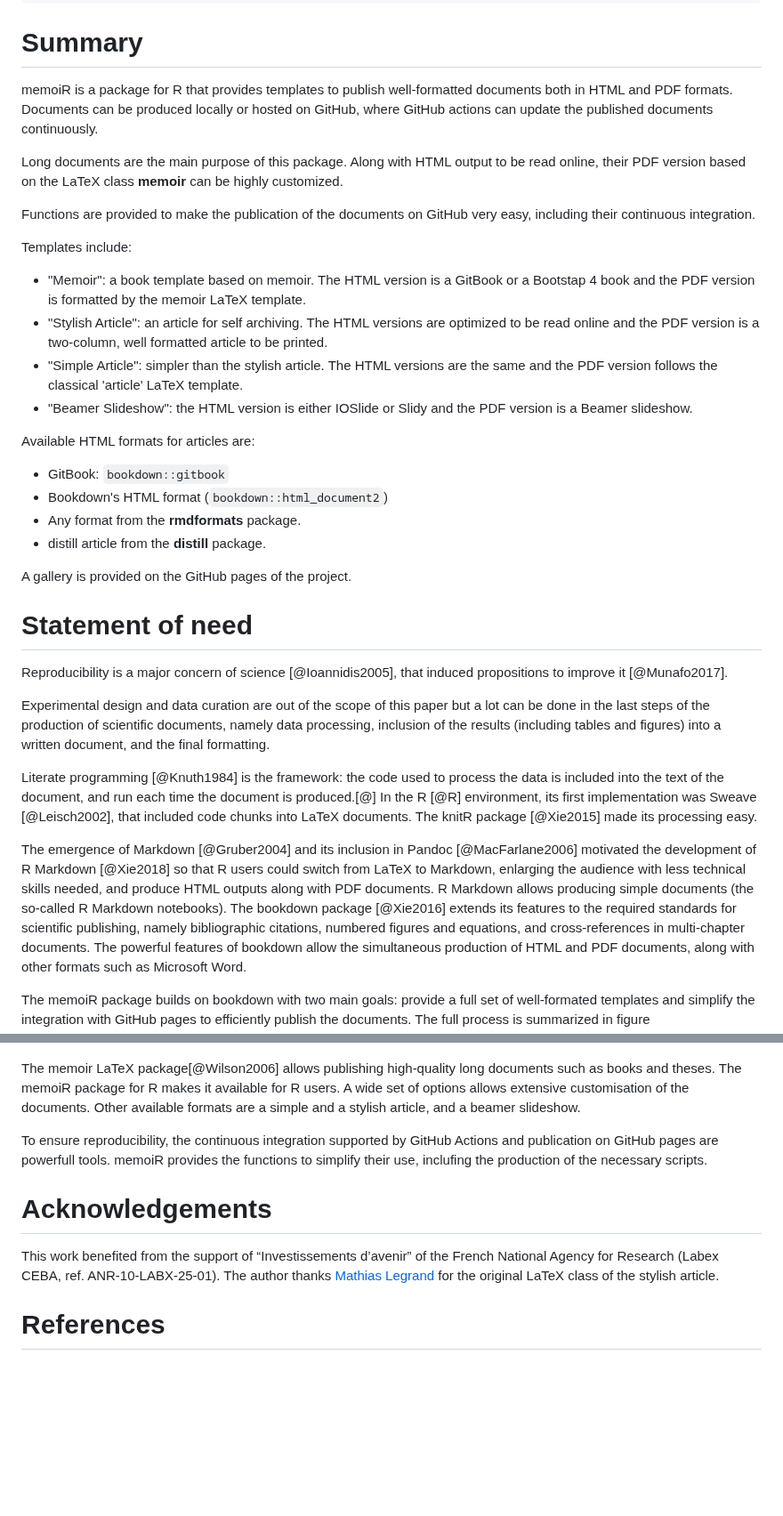
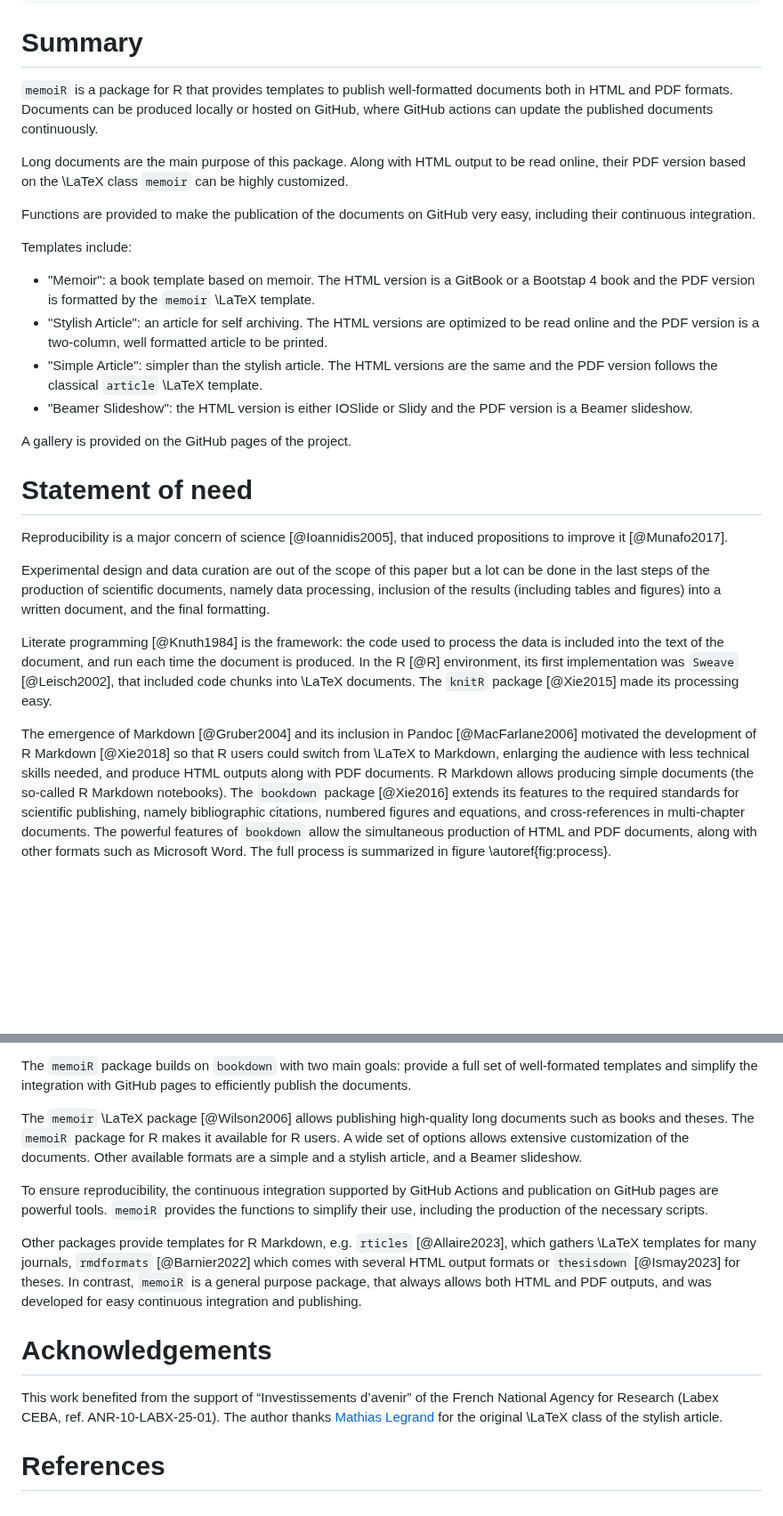
Before and after one commit to EricMarcon/memoiR, a Markdown page: paper/paper.md, 2 parts joined by grey strips. Shown at 89% size. GitHub-like rendering; blank space fills up the shorter version.

Commit message:
improved wording

```diff
--- a/paper/paper.md
+++ b/paper/paper.md
@@ -19,30 +19,23 @@ affiliations:
 
 # Summary
 
-memoiR is a package for R that provides templates to publish well-formatted documents both in HTML and PDF formats.
+`memoiR` is a package for R that provides templates to publish well-formatted documents both in HTML and PDF formats.
 Documents can be produced locally or hosted on GitHub, where GitHub actions can update the published documents continuously.
 
 Long documents are the main purpose of this package.
-Along with HTML output to be read online, their PDF version based on the LaTeX class **memoir** can be highly customized.
+Along with HTML output to be read online, their PDF version based on the \LaTeX class `memoir` can be highly customized.
 
 Functions are provided to make the publication of the documents on GitHub very easy, including their continuous integration.
 
 Templates include:
 
 - "Memoir": a book template based on memoir.
-The HTML version is a GitBook or a Bootstap 4 book and the PDF version is formatted by the memoir LaTeX template.
+The HTML version is a GitBook or a Bootstap 4 book and the PDF version is formatted by the `memoir` \LaTeX template.
 - "Stylish Article": an article for self archiving.
 The HTML versions are optimized to be read online and the PDF version is a two-column, well formatted article to be printed.
 - "Simple Article":  simpler than the stylish article.
-The HTML versions are the same and the PDF version follows the classical 'article' LaTeX template.
+The HTML versions are the same and the PDF version follows the classical `article` \LaTeX template.
 - "Beamer Slideshow": the HTML version is either IOSlide or Slidy and the PDF version is a Beamer slideshow.
-
-Available HTML formats for articles are:
-
-- GitBook: `bookdown::gitbook`
-- Bookdown's HTML format (`bookdown::html_document2`)
-- Any format from the **rmdformats** package.
-- distill article from the **distill** package.
 
 A gallery is provided on the GitHub pages of the project.
 
@@ -53,15 +46,13 @@ Reproducibility is a major concern of science [@Ioannidis2005], that induced pro
 
 Experimental design and data curation are out of the scope of this paper but a lot can be done in the last steps of the production of scientific documents, namely data processing, inclusion of the results (including tables and figures) into a written document, and the final formatting.
 
-Literate programming [@Knuth1984] is the framework: the code used to process the data is included into the text of the document, and run each time the document is produced.[@]
-In the R [@R] environment, its first implementation was Sweave [@Leisch2002], that included code chunks into LaTeX documents.
-The knitR package [@Xie2015] made its processing easy.
+Literate programming [@Knuth1984] is the framework: the code used to process the data is included into the text of the document, and run each time the document is produced.
+In the R [@R] environment, its first implementation was `Sweave` [@Leisch2002], that included code chunks into \LaTeX documents.
+The `knitR` package [@Xie2015] made its processing easy.
 
-The emergence of Markdown [@Gruber2004] and its inclusion in Pandoc [@MacFarlane2006] motivated the development of R Markdown [@Xie2018] so that R users could switch from LaTeX to Markdown, enlarging the audience with less technical skills needed, and produce HTML outputs along with PDF documents.
+The emergence of Markdown [@Gruber2004] and its inclusion in Pandoc [@MacFarlane2006] motivated the development of R Markdown [@Xie2018] so that R users could switch from \LaTeX to Markdown, enlarging the audience with less technical skills needed, and produce HTML outputs along with PDF documents.
 R Markdown allows producing simple documents (the so-called R Markdown notebooks).
-The bookdown package [@Xie2016] extends its features to the required standards for scientific publishing, namely bibliographic citations, numbered figures and equations, and cross-references in multi-chapter documents.
-The powerful features of bookdown allow the simultaneous production of HTML and PDF documents, along with other formats such as Microsoft Word.
-
-The memoiR package builds on bookdown with two main goals: provide a full set of well-formated templates and simplify the integration with GitHub pages to efficiently publish the documents.
+The `bookdown` package [@Xie2016] extends its features to the required standards for scientific publishing, namely bibliographic citations, numbered figures and equations, and cross-references in multi-chapter documents.
+The powerful features of `bookdown` allow the simultaneous production of HTML and PDF documents, along with other formats such as Microsoft Word.
 The full process is summarized in figure \autoref{fig:process}.
 
@@ -69,17 +60,20 @@ The full process is summarized in figure \autoref{fig:process}.
 
+The `memoiR` package builds on `bookdown` with two main goals: provide a full set of well-formated templates and simplify the integration with GitHub pages to efficiently publish the documents.
 
-The memoir LaTeX package[@Wilson2006] allows publishing high-quality long documents such as books and theses.
-The memoiR package for R makes it available for R users.
-A wide set of options allows extensive customisation of the documents.
-Other available formats are a simple and a stylish article, and a beamer slideshow.
+The `memoir` \LaTeX package [@Wilson2006] allows publishing high-quality long documents such as books and theses.
+The `memoiR` package for R makes it available for R users.
+A wide set of options allows extensive customization of the documents.
+Other available formats are a simple and a stylish article, and a Beamer slideshow.
 
-To ensure reproducibility, the continuous integration supported by GitHub Actions and publication on GitHub pages are powerfull tools.
-memoiR provides the functions to simplify their use, inclufing the production of the necessary scripts.
+To ensure reproducibility, the continuous integration supported by GitHub Actions and publication on GitHub pages are powerful tools.
+`memoiR` provides the functions to simplify their use, including the production of the necessary scripts.
+
+Other packages provide templates for R Markdown, e.g. `rticles` [@Allaire2023], which gathers \LaTeX templates for many journals, `rmdformats` [@Barnier2022] which comes with several HTML output formats or `thesisdown` [@Ismay2023] for theses.
+In contrast, `memoiR` is a general purpose package, that always allows both HTML and PDF outputs, and was developed for easy continuous integration and publishing.
 
 
 # Acknowledgements
-
 This work benefited from the support of “Investissements d’avenir” of the French National Agency for Research (Labex CEBA, ref. ANR-10-LABX-25-01).
-The author thanks [Mathias Legrand](https://www.mcgill.ca/mecheng/people/staff/mathias-legrand) for the original LaTeX class of the stylish article.
+The author thanks [Mathias Legrand](https://www.mcgill.ca/mecheng/people/staff/mathias-legrand) for the original \LaTeX class of the stylish article.
 
 # References
```
Also changed, not shown: other parts of paper/paper.md (+1 -1 lines).
